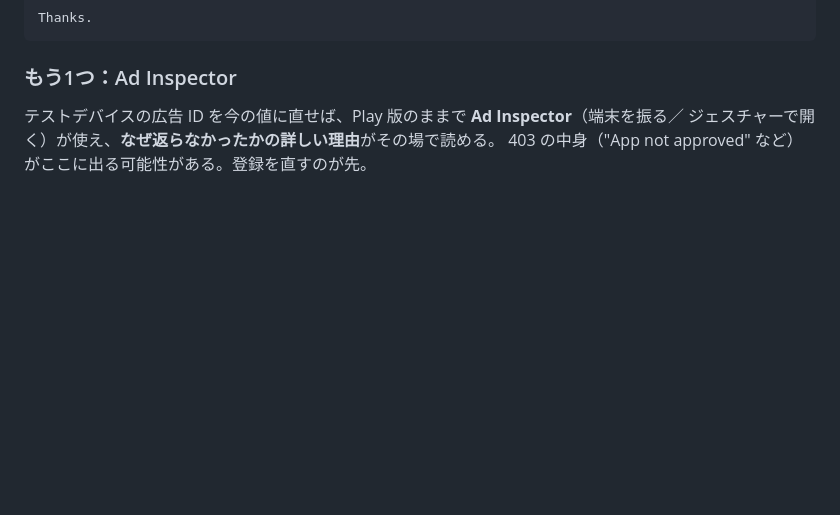
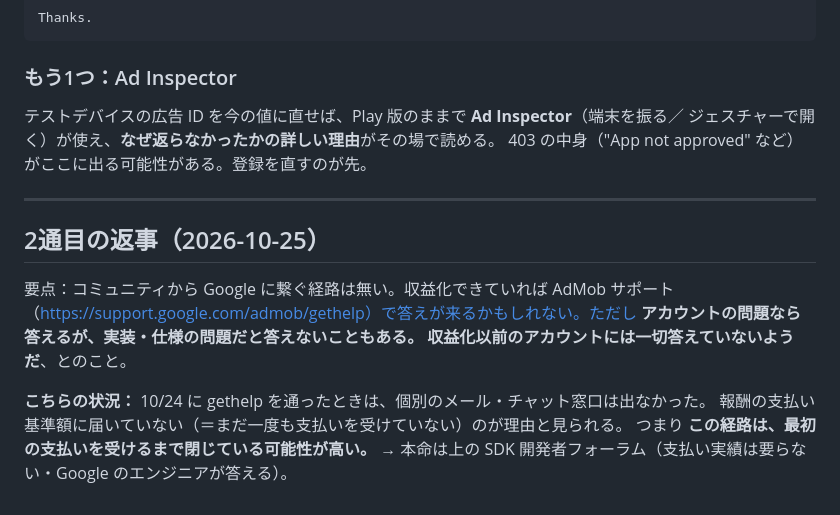
Before and after one commit to lonlordleon-boop/robospeed, a Markdown page: app/store/admob-inquiry.md, the part around the change. Rendered like a GitHub page; blank space fills up the shorter version.

Commit message:
AdMob コミュニティの2通目（サポート窓口は収益化後のみ）を控える
Co-Authored-By: Claude Opus 5.5 <noreply@anthropic.com>

```diff
--- a/app/store/admob-inquiry.md
+++ b/app/store/admob-inquiry.md
@@ -136,3 +136,17 @@ Thanks.
 テストデバイスの広告 ID を今の値に直せば、Play 版のままで **Ad Inspector**（端末を振る／
 ジェスチャーで開く）が使え、**なぜ返らなかったかの詳しい理由**がその場で読める。
 403 の中身（"App not approved" など）がここに出る可能性がある。登録を直すのが先。
+
+---
+
+## 2通目の返事（2026-10-25）
+
+要点：コミュニティから Google に繋ぐ経路は無い。収益化できていれば AdMob サポート
+（https://support.google.com/admob/gethelp）で答えが来るかもしれない。ただし
+**アカウントの問題なら答えるが、実装・仕様の問題だと答えないこともある。**
+**収益化以前のアカウントには一切答えていないようだ**、とのこと。
+
+**こちらの状況：** 10/24 に gethelp を通ったときは、個別のメール・チャット窓口は出なかった。
+報酬の支払い基準額に届いていない（＝まだ一度も支払いを受けていない）のが理由と見られる。
+つまり **この経路は、最初の支払いを受けるまで閉じている可能性が高い。**
+→ 本命は上の SDK 開発者フォーラム（支払い実績は要らない・Google のエンジニアが答える）。
```
